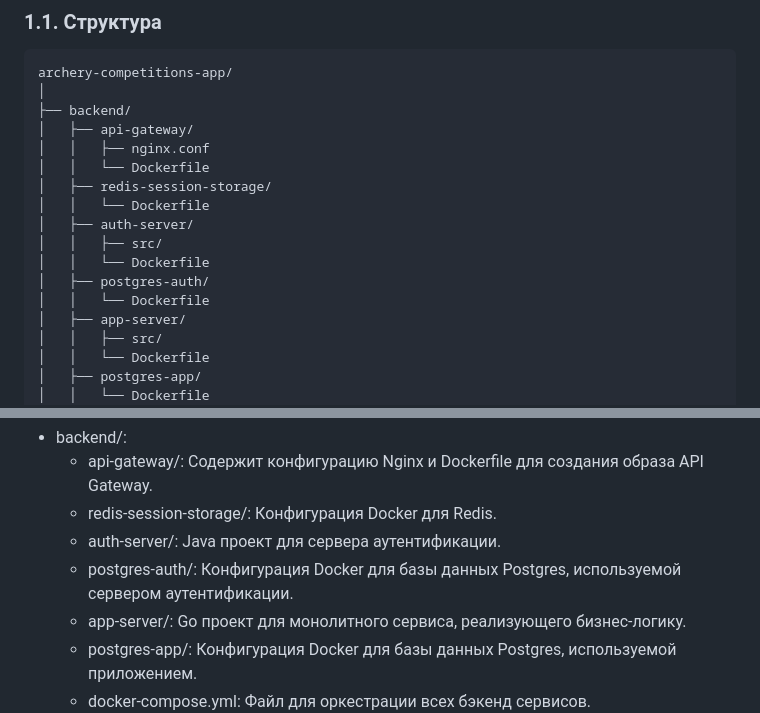
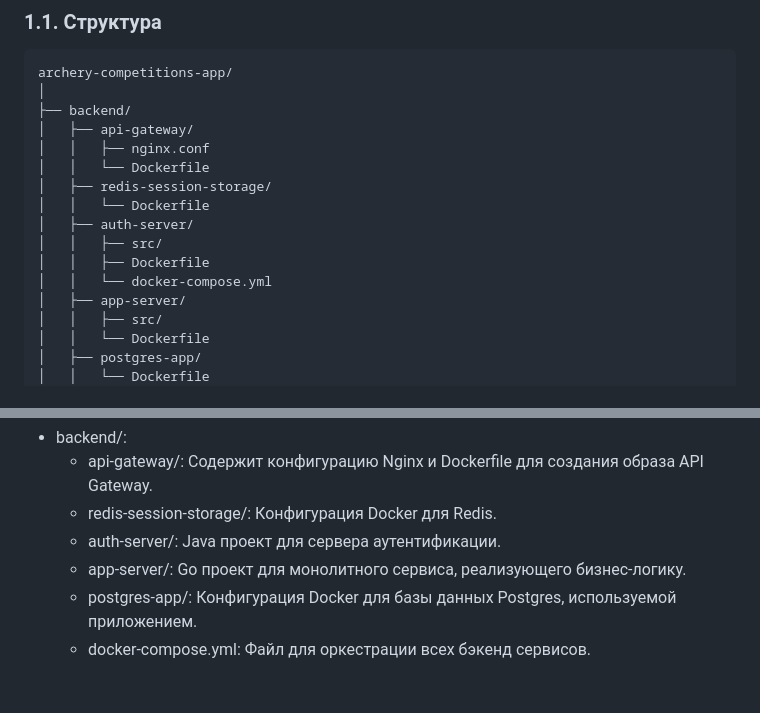
Before and after one commit to Glaz0k/archery-competitions-app, a Markdown page: README.md, 2 parts joined by grey strips. Rendered like a GitHub page; blank space fills up the shorter version.

Commit message:
Updated README structure section

```diff
--- a/README.md
+++ b/README.md
@@ -15,9 +15,8 @@ archery-competitions-app/
 │   │   └── Dockerfile
 │   ├── auth-server/
 │   │   ├── src/
-│   │   └── Dockerfile
-│   ├── postgres-auth/
-│   │   └── Dockerfile
+│   │   ├── Dockerfile
+│   │   └── docker-compose.yml
 │   ├── app-server/
 │   │   ├── src/
 │   │   └── Dockerfile
@@ -44,7 +43,6 @@ archery-competitions-app/
   - api-gateway/: Содержит конфигурацию Nginx и Dockerfile для создания образа API Gateway.
   - redis-session-storage/: Конфигурация Docker для Redis.
   - auth-server/: Java проект для сервера аутентификации.
-  - postgres-auth/: Конфигурация Docker для базы данных Postgres, используемой сервером аутентификации.
   - app-server/: Go проект для монолитного сервиса, реализующего бизнес-логику.
   - postgres-app/: Конфигурация Docker для базы данных Postgres, используемой приложением.
   - docker-compose.yml: Файл для оркестрации всех бэкенд сервисов.
```
